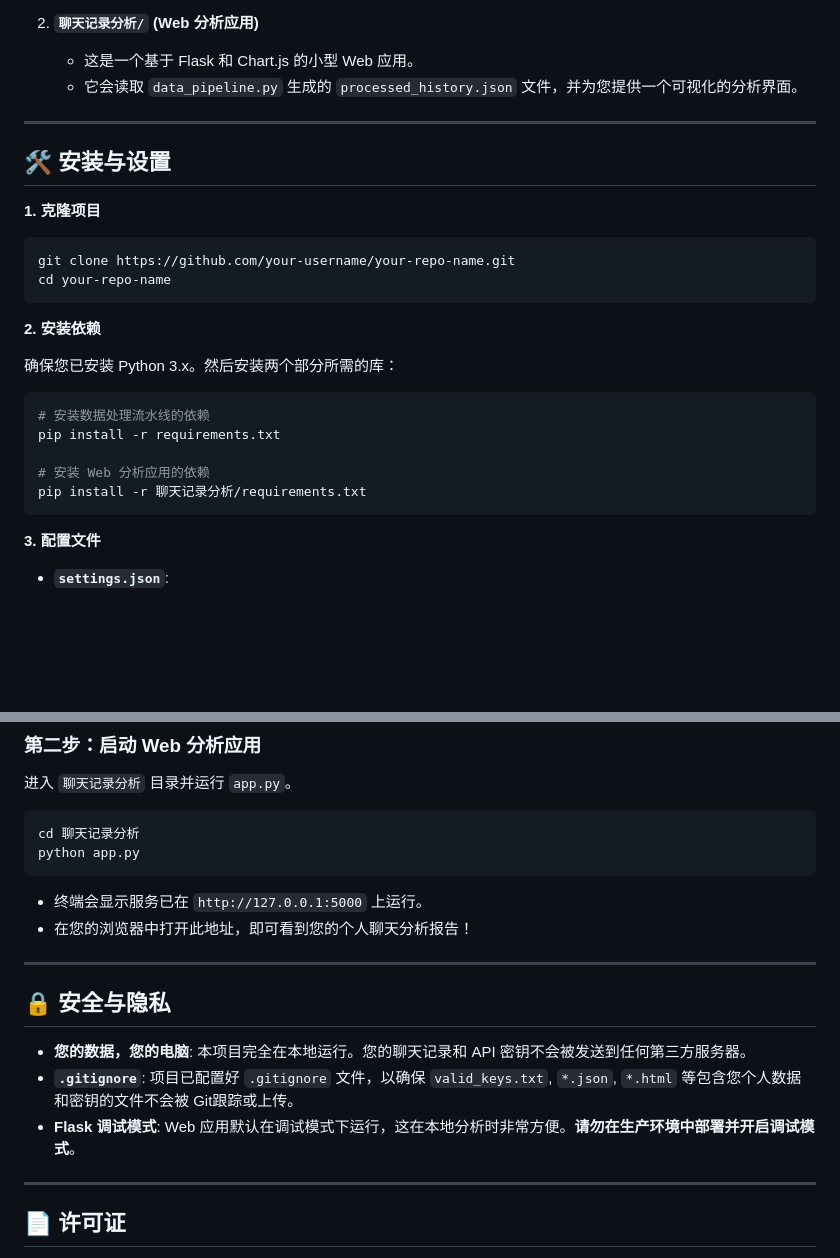
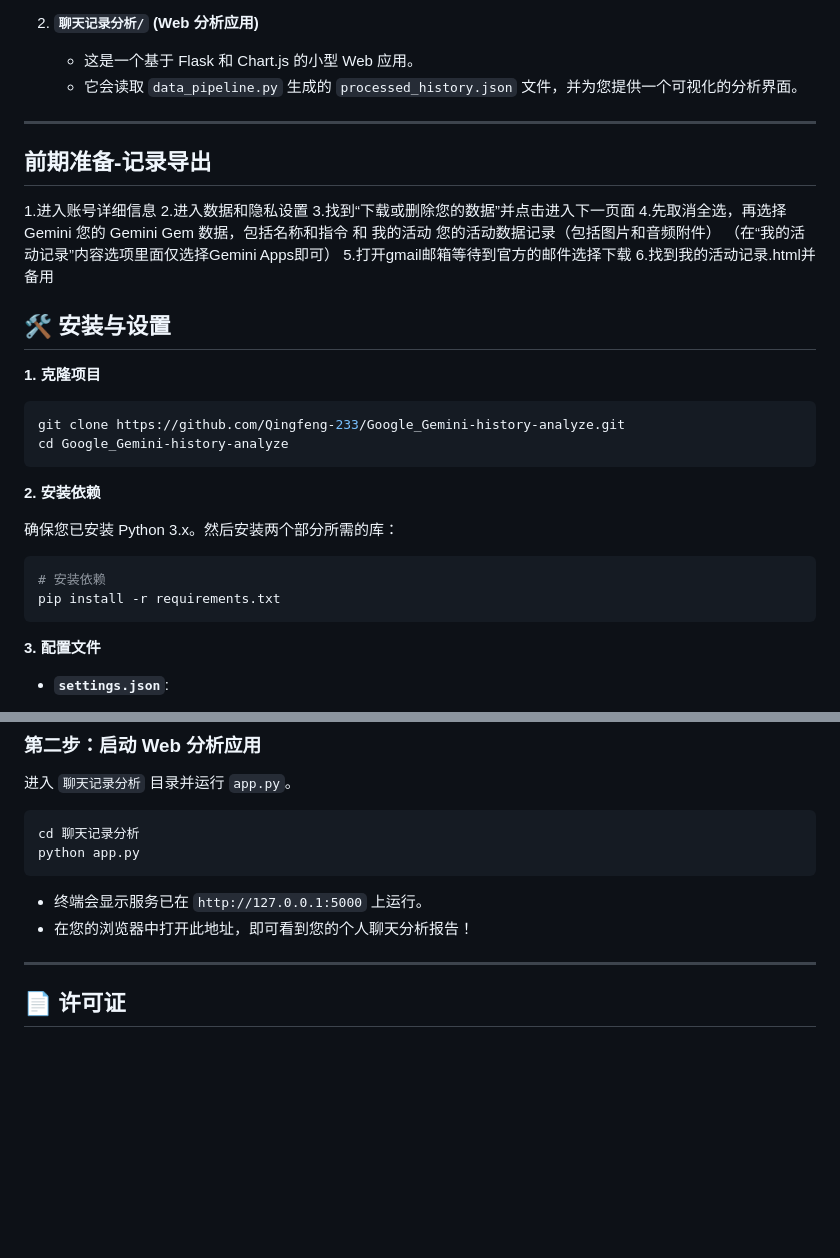
Before and after one commit to Qingfeng-233/Google_Gemini-history-analyze, a Markdown page: README.md, 2 parts joined by grey strips. Drawn GitHub-style; blank space fills up the shorter version.

Commit message:
Update README.md
添加记录导出教程

````diff
--- a/README.md
+++ b/README.md
@@ -36,14 +36,26 @@
     - 它会读取 `data_pipeline.py` 生成的 `processed_history.json` 文件，并为您提供一个可视化的分析界面。
 
 ---
-
+## 前期准备-记录导出
+1.进入账号详细信息
+2.进入数据和隐私设置
+3.找到“下载或删除您的数据”并点击进入下一页面
+4.先取消全选，再选择
+Gemini
+您的 Gemini Gem 数据，包括名称和指令
+和
+我的活动
+您的活动数据记录（包括图片和音频附件）
+（在“我的活动记录”内容选项里面仅选择Gemini Apps即可）
+5.打开gmail邮箱等待到官方的邮件选择下载
+6.找到我的活动记录.html并备用
 ## 🛠️ 安装与设置
 
 **1. 克隆项目**
 
 ```bash
-git clone https://github.com/your-username/your-repo-name.git
-cd your-repo-name
+git clone https://github.com/Qingfeng-233/Google_Gemini-history-analyze.git
+cd Google_Gemini-history-analyze
 ```
 
 **2. 安装依赖**
@@ -51,11 +63,8 @@ cd your-repo-name
 确保您已安装 Python 3.x。然后安装两个部分所需的库：
 
 ```bash
-# 安装数据处理流水线的依赖
+# 安装依赖
 pip install -r requirements.txt
-
-# 安装 Web 分析应用的依赖
-pip install -r 聊天记录分析/requirements.txt
 ```
 
 **3. 配置文件**
@@ -98,13 +107,6 @@ python app.py
 - 终端会显示服务已在 `http://127.0.0.1:5000` 上运行。
 - 在您的浏览器中打开此地址，即可看到您的个人聊天分析报告！
 
----
-
-## 🔒 安全与隐私
-
-- **您的数据，您的电脑**: 本项目完全在本地运行。您的聊天记录和 API 密钥不会被发送到任何第三方服务器。
-- **`.gitignore`**: 项目已配置好 `.gitignore` 文件，以确保 `valid_keys.txt`, `*.json`, `*.html` 等包含您个人数据和密钥的文件不会被 Git跟踪或上传。
-- **Flask 调试模式**: Web 应用默认在调试模式下运行，这在本地分析时非常方便。**请勿在生产环境中部署并开启调试模式**。
 
 ---
 
````
